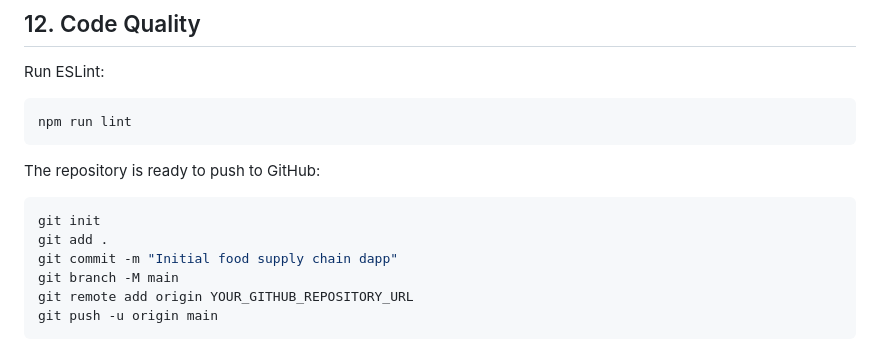
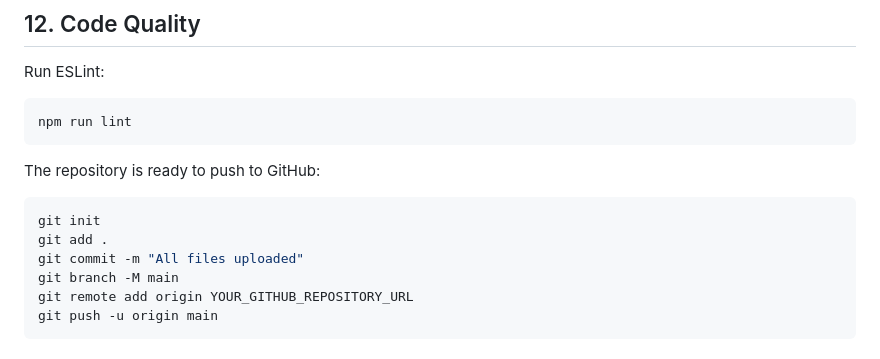
Before and after one commit to reyajhussain86/food-supply-chain-dapp, a Markdown page: README.md, the part around the change. GitHub-like rendering.

````diff
--- a/README.md
+++ b/README.md
@@ -171,7 +171,7 @@ The repository is ready to push to GitHub:
 ```bash
 git init
 git add .
-git commit -m "Initial food supply chain dapp"
+git commit -m "All files uploaded"
 git branch -M main
 git remote add origin YOUR_GITHUB_REPOSITORY_URL
 git push -u origin main
````
